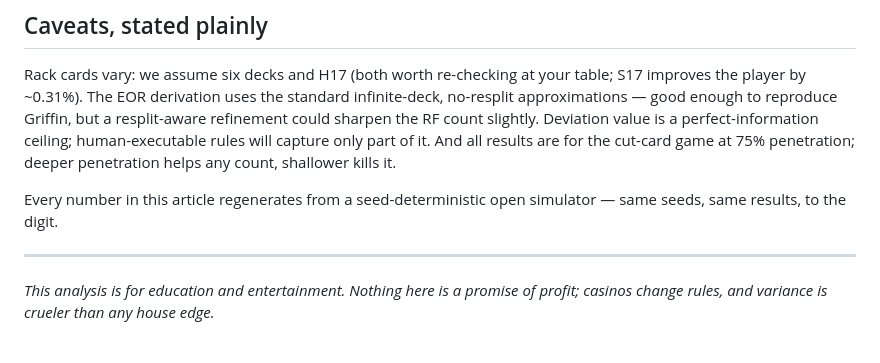
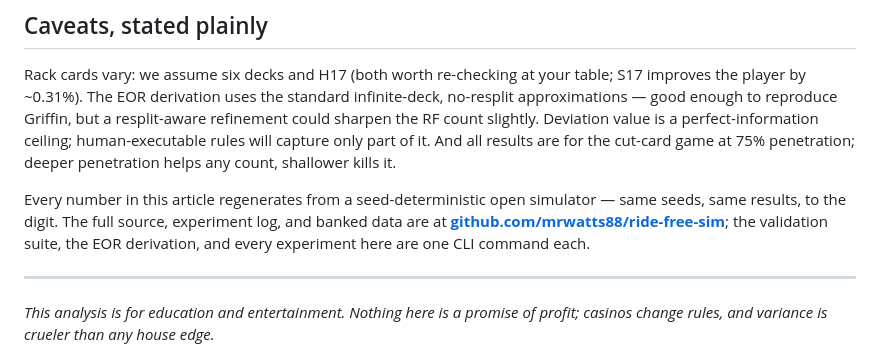
Before and after one commit to mrwatts88/ride-free-sim, a Markdown page: docs/ARTICLE.md, the part around the change. Rendered like a GitHub page.

Commit message:
Article: link the public repo for reproducibility
Co-Authored-By: Claude Fable 5 <noreply@anthropic.com>
Claude-Session: https://claude.ai/code/session_01K11uAYp8qiEunTkLXksLtu

```diff
--- a/docs/ARTICLE.md
+++ b/docs/ARTICLE.md
@@ -190,7 +190,10 @@ And all results are for the cut-card game at 75% penetration; deeper penetration
 helps any count, shallower kills it.
 
 Every number in this article regenerates from a seed-deterministic open simulator —
-same seeds, same results, to the digit.
+same seeds, same results, to the digit. The full source, experiment log, and banked
+data are at **[github.com/mrwatts88/ride-free-sim](https://github.com/mrwatts88/ride-free-sim)**;
+the validation suite, the EOR derivation, and every experiment here are one CLI
+command each.
 
 ---
 
```
